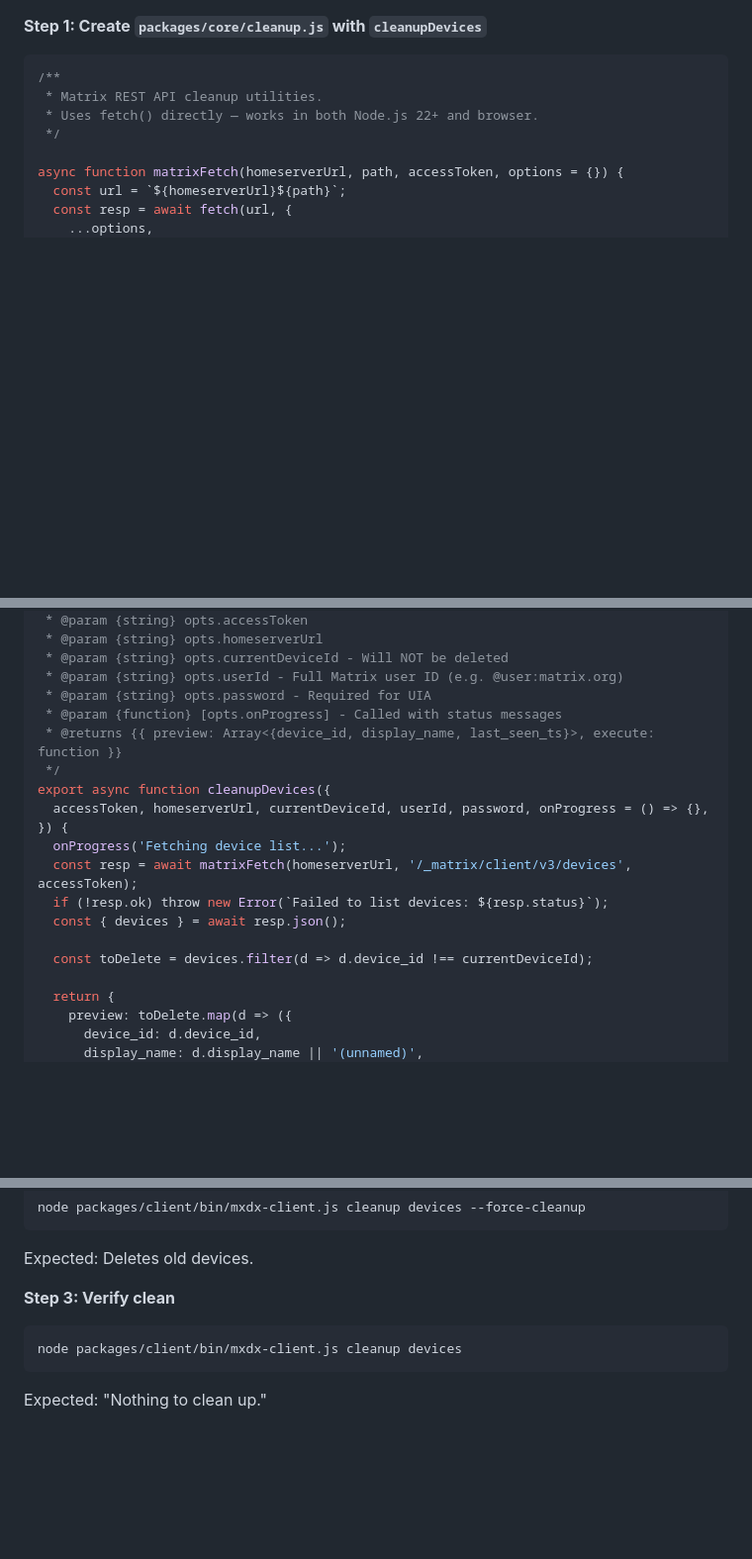
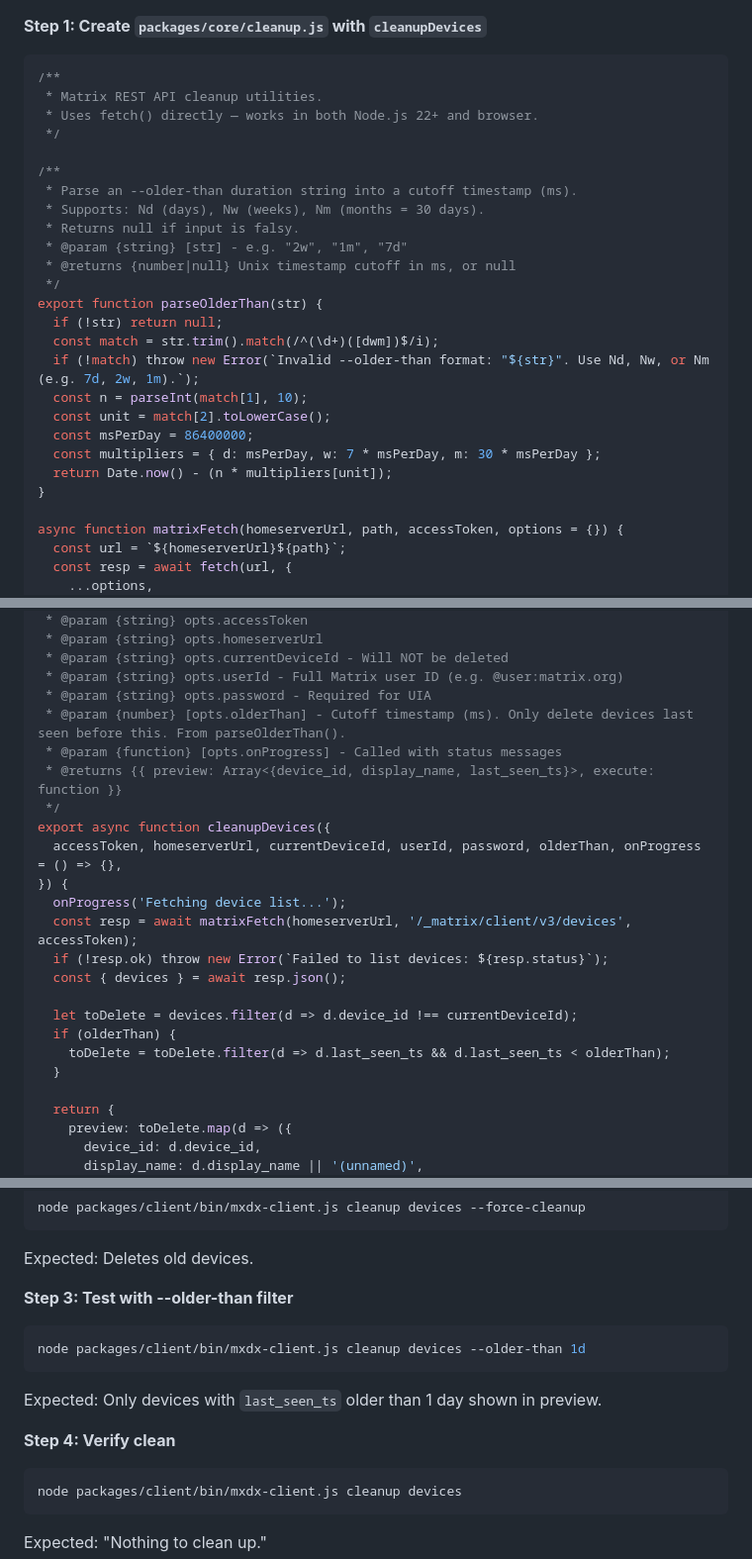
Before and after one commit to Epiphytic/mxdx, a Markdown page: docs/plans/2026-03-08-cleanup-utility-plan.md, 3 parts joined by grey strips. Shown at 99% size. Rendered like a GitHub page; blank space fills up the shorter version.

````diff
--- a/docs/plans/2026-03-08-cleanup-utility-plan.md
+++ b/docs/plans/2026-03-08-cleanup-utility-plan.md
@@ -22,6 +22,24 @@
  * Matrix REST API cleanup utilities.
  * Uses fetch() directly — works in both Node.js 22+ and browser.
  */
+
+/**
+ * Parse an --older-than duration string into a cutoff timestamp (ms).
+ * Supports: Nd (days), Nw (weeks), Nm (months = 30 days).
+ * Returns null if input is falsy.
+ * @param {string} [str] - e.g. "2w", "1m", "7d"
+ * @returns {number|null} Unix timestamp cutoff in ms, or null
+ */
+export function parseOlderThan(str) {
+  if (!str) return null;
+  const match = str.trim().match(/^(\d+)([dwm])$/i);
+  if (!match) throw new Error(`Invalid --older-than format: "${str}". Use Nd, Nw, or Nm (e.g. 7d, 2w, 1m).`);
+  const n = parseInt(match[1], 10);
+  const unit = match[2].toLowerCase();
+  const msPerDay = 86400000;
+  const multipliers = { d: msPerDay, w: 7 * msPerDay, m: 30 * msPerDay };
+  return Date.now() - (n * multipliers[unit]);
+}
 
 async function matrixFetch(homeserverUrl, path, accessToken, options = {}) {
   const url = `${homeserverUrl}${path}`;
@@ -51,18 +69,22 @@ async function matrixFetch(homeserverUrl, path, accessToken, options = {}) {
  * @param {string} opts.currentDeviceId - Will NOT be deleted
  * @param {string} opts.userId - Full Matrix user ID (e.g. @user:matrix.org)
  * @param {string} opts.password - Required for UIA
+ * @param {number} [opts.olderThan] - Cutoff timestamp (ms). Only delete devices last seen before this. From parseOlderThan().
  * @param {function} [opts.onProgress] - Called with status messages
  * @returns {{ preview: Array<{device_id, display_name, last_seen_ts}>, execute: function }}
  */
 export async function cleanupDevices({
-  accessToken, homeserverUrl, currentDeviceId, userId, password, onProgress = () => {},
+  accessToken, homeserverUrl, currentDeviceId, userId, password, olderThan, onProgress = () => {},
 }) {
   onProgress('Fetching device list...');
   const resp = await matrixFetch(homeserverUrl, '/_matrix/client/v3/devices', accessToken);
   if (!resp.ok) throw new Error(`Failed to list devices: ${resp.status}`);
   const { devices } = await resp.json();
 
-  const toDelete = devices.filter(d => d.device_id !== currentDeviceId);
+  let toDelete = devices.filter(d => d.device_id !== currentDeviceId);
+  if (olderThan) {
+    toDelete = toDelete.filter(d => d.last_seen_ts && d.last_seen_ts < olderThan);
+  }
 
   return {
     preview: toDelete.map(d => ({
@@ -532,7 +592,15 @@ node packages/client/bin/mxdx-client.js cleanup devices --force-cleanup
 
 Expected: Deletes old devices.
 
-**Step 3: Verify clean**
+**Step 3: Test with --older-than filter**
+
+```bash
+node packages/client/bin/mxdx-client.js cleanup devices --older-than 1d
+```
+
+Expected: Only devices with `last_seen_ts` older than 1 day shown in preview.
+
+**Step 4: Verify clean**
 
 ```bash
 node packages/client/bin/mxdx-client.js cleanup devices
````
Also changed, not shown: other parts of docs/plans/2026-03-08-cleanup-utility-plan.md (+49 -11 lines), docs/plans/2026-03-08-cleanup-utility-design.md (+27 -4 lines).
